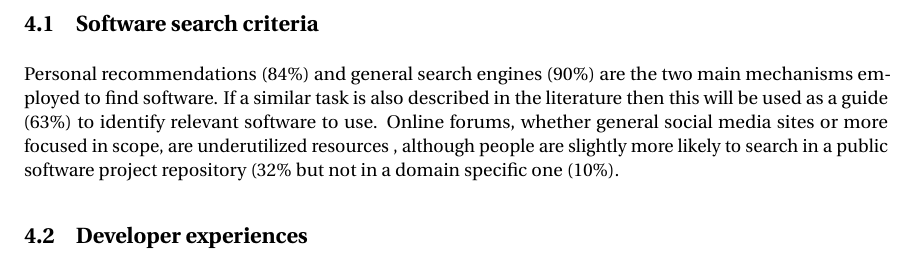
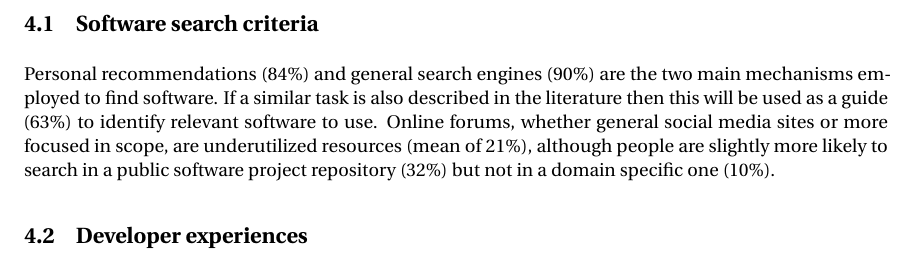
Before and after one commit to casics/project-docs, a LaTeX document (whitepaper.tex): part of page 2 of 2, cut so that both start at the same text. Compiled offline with pdfLaTeX.

Commit message:
Update on Overleaf.

```diff
--- a/whitepaper.tex
+++ b/whitepaper.tex
@@ -28,7 +28,7 @@ Numbers in parentheses in this section indicate the survey response.
 
 \subsection{Software search criteria}
 
-Personal recommendations (84\%) and general search engines (90\%) are the two main mechanisms employed to find software. If a similar task is also described in the literature then this will be used as a guide (63\%) to identify relevant software to use. Online forums, whether general social media sites or more focused in scope, are underutilized resources , although people are slightly more likely to search in a public software project repository (32\% but not in a domain specific one (10\%).
+Personal recommendations (84\%) and general search engines (90\%) are the two main mechanisms employed to find software. If a similar task is also described in the literature then this will be used as a guide (63\%) to identify relevant software to use. Online forums, whether general social media sites or more focused in scope, are underutilized resources (mean of 21\%), although people are slightly more likely to search in a public software project repository (32\%) but not in a domain specific one (10\%).
 
 \subsection{Developer experiences}
 
```
